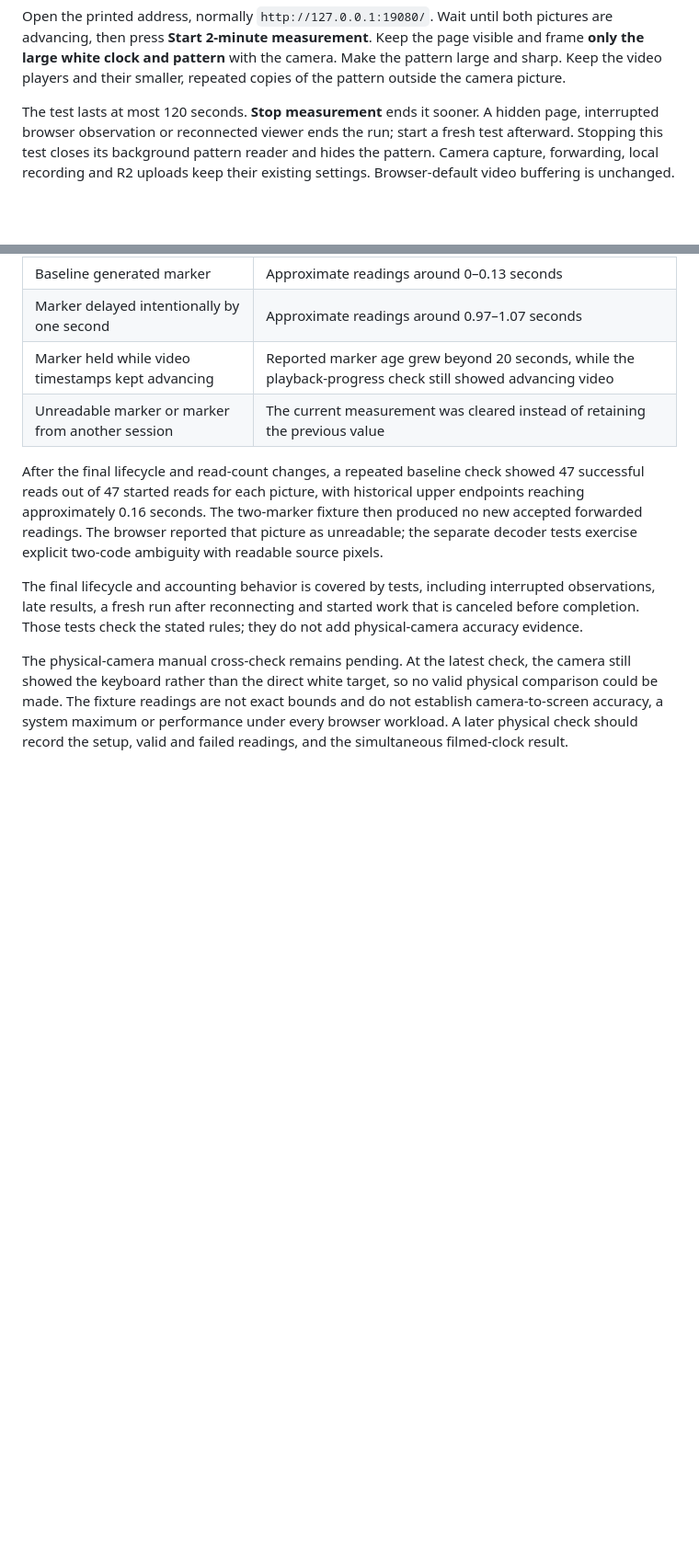
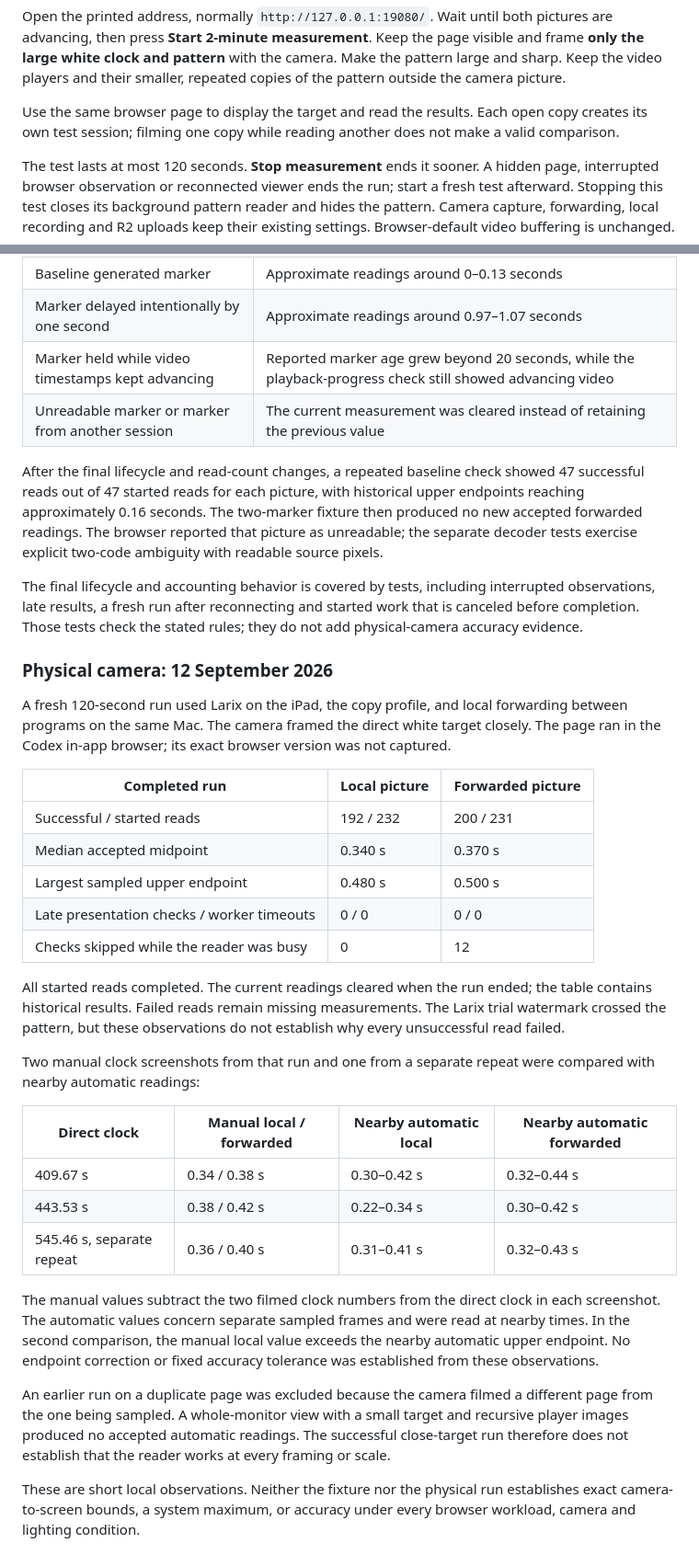
Before and after one commit to MartinKalema/fieldstream, a Markdown page: docs/automatic-picture-delay.md, 2 parts joined by grey strips. Shown at 92% size. GitHub-like rendering; blank space fills up the shorter version.

Commit message:
docs(viewer): record physical camera delay checks

```diff
--- a/docs/automatic-picture-delay.md
+++ b/docs/automatic-picture-delay.md
@@ -16,6 +16,10 @@ pictures are advancing, then press **Start 2-minute measurement**. Keep the page
 visible and frame **only the large white clock and pattern** with the camera.
 Make the pattern large and sharp. Keep the video players and their smaller,
 repeated copies of the pattern outside the camera picture.
+
+Use the same browser page to display the target and read the results. Each
+open copy creates its own test session; filming one copy while reading another
+does not make a valid comparison.
 
 The test lasts at most 120 seconds. **Stop measurement** ends it sooner. A
 hidden page, interrupted browser observation or reconnected viewer ends the run;
@@ -168,9 +172,47 @@ interrupted observations, late results, a fresh run after reconnecting and
 started work that is canceled before completion. Those tests check the stated
 rules; they do not add physical-camera accuracy evidence.
 
-The physical-camera manual cross-check remains pending. At the latest check,
-the camera still showed the keyboard rather than the direct white target, so
-no valid physical comparison could be made. The fixture readings are not exact
-bounds and do not establish camera-to-screen accuracy, a system maximum or
-performance under every browser workload. A later physical check should record
-the setup, valid and failed readings, and the simultaneous filmed-clock result.
+### Physical camera: 12 September 2026
+
+A fresh 120-second run used Larix on the iPad, the copy profile, and local
+forwarding between programs on the same Mac. The camera framed the direct white
+target closely. The page ran in the Codex in-app browser; its exact browser
+version was not captured.
+
+| Completed run | Local picture | Forwarded picture |
+| --- | --- | --- |
+| Successful / started reads | 192 / 232 | 200 / 231 |
+| Median accepted midpoint | 0.340 s | 0.370 s |
+| Largest sampled upper endpoint | 0.480 s | 0.500 s |
+| Late presentation checks / worker timeouts | 0 / 0 | 0 / 0 |
+| Checks skipped while the reader was busy | 0 | 12 |
+
+All started reads completed. The current readings cleared when the run ended;
+the table contains historical results. Failed reads remain missing measurements.
+The Larix trial watermark crossed the pattern, but these observations do not
+establish why every unsuccessful read failed.
+
+Two manual clock screenshots from that run and one from a separate repeat were
+compared with nearby automatic readings:
+
+| Direct clock | Manual local / forwarded | Nearby automatic local | Nearby automatic forwarded |
+| --- | --- | --- | --- |
+| 409.67 s | 0.34 / 0.38 s | 0.30–0.42 s | 0.32–0.44 s |
+| 443.53 s | 0.38 / 0.42 s | 0.22–0.34 s | 0.30–0.42 s |
+| 545.46 s, separate repeat | 0.36 / 0.40 s | 0.31–0.41 s | 0.32–0.43 s |
+
+The manual values subtract the two filmed clock numbers from the direct clock
+in each screenshot. The automatic values concern separate sampled frames and
+were read at nearby times. In the second comparison, the manual local value
+exceeds the nearby automatic upper endpoint. No endpoint correction or fixed
+accuracy tolerance was established from these observations.
+
+An earlier run on a duplicate page was excluded because the camera filmed a
+different page from the one being sampled. A whole-monitor view with a small
+target and recursive player images produced no accepted automatic readings.
+The successful close-target run therefore does not establish that the reader
+works at every framing or scale.
+
+These are short local observations. Neither the fixture nor the physical run
+establishes exact camera-to-screen bounds, a system maximum, or accuracy under
+every browser workload, camera and lighting condition.
```
Also changed, not shown: docs/developer-tools.md (+1 -1 lines).
